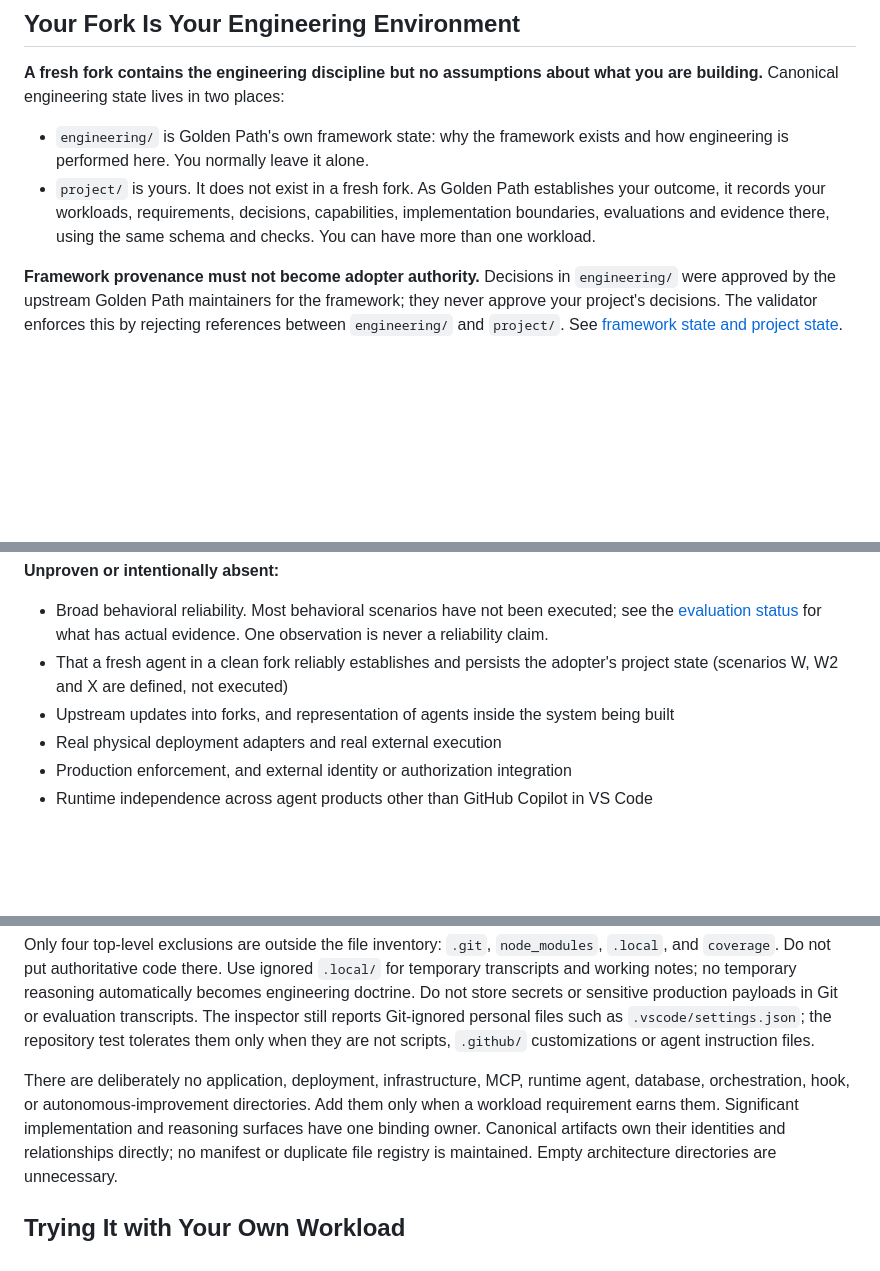
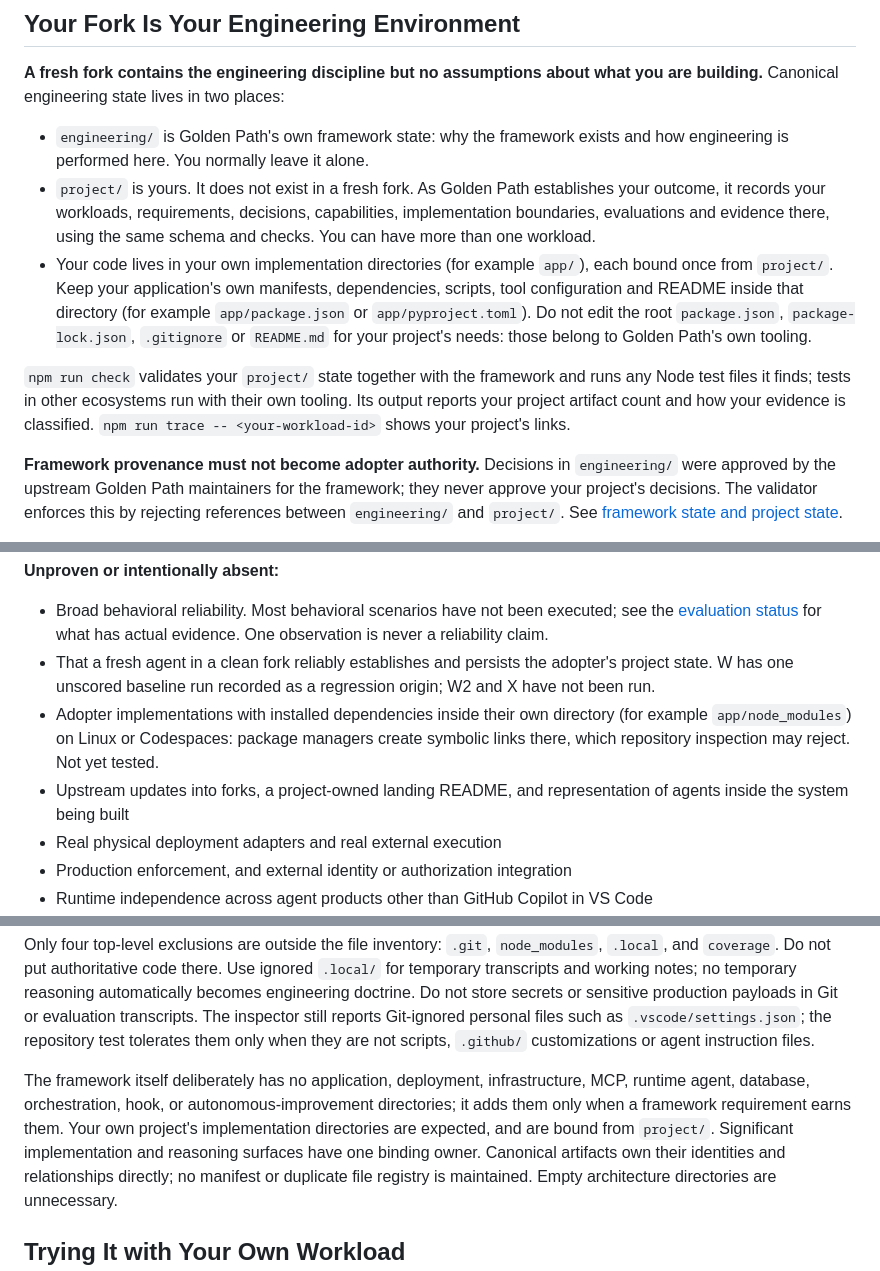
Before and after one commit to krnese/golden-path, a Markdown page: README.md, 3 parts joined by grey strips. Rendered like a GitHub page; blank space fills up the shorter version.

Commit message:
Clarify adopter guidance for forks
Explain where adopter code, manifests and tooling live, how npm run check and trace apply to project state, what to expect from the interaction, and the difference between committing to your fork and contributing upstream. Correct the W/W2/X status, scope the no-application-directories statement to the framework, and list untested nested dependency symlinks and the framework-owned landing README as known limitations.

Co-authored-by: Copilot <223556219+Copilot@users.noreply.github.com>

```diff
--- a/README.md
+++ b/README.md
@@ -41,6 +41,17 @@ you are building.** Canonical engineering state lives in two places:
   establishes your outcome, it records your workloads, requirements, decisions,
   capabilities, implementation boundaries, evaluations and evidence there, using
   the same schema and checks. You can have more than one workload.
+- Your code lives in your own implementation directories (for example `app/`),
+  each bound once from `project/`. Keep your application's own manifests,
+  dependencies, scripts, tool configuration and README inside that directory
+  (for example `app/package.json` or `app/pyproject.toml`). Do not edit the root
+  `package.json`, `package-lock.json`, `.gitignore` or `README.md` for your
+  project's needs: those belong to Golden Path's own tooling.
+
+`npm run check` validates your `project/` state together with the framework and
+runs any Node test files it finds; tests in other ecosystems run with their own
+tooling. Its output reports your project artifact count and how your evidence is
+classified. `npm run trace -- <your-workload-id>` shows your project's links.
 
 **Framework provenance must not become adopter authority.** Decisions in
 `engineering/` were approved by the upstream Golden Path maintainers for the
@@ -210,9 +224,13 @@ permission for future writes, or approval of any adopter's project.
   see the [evaluation status](evaluations/bootstrap.md) for what has actual evidence.
   One observation is never a reliability claim.
 - That a fresh agent in a clean fork reliably establishes and persists the adopter's
-  project state (scenarios W, W2 and X are defined, not executed)
-- Upstream updates into forks, and representation of agents inside the system
-  being built
+  project state. W has one unscored baseline run recorded as a regression origin;
+  W2 and X have not been run.
+- Adopter implementations with installed dependencies inside their own directory
+  (for example `app/node_modules`) on Linux or Codespaces: package managers create
+  symbolic links there, which repository inspection may reject. Not yet tested.
+- Upstream updates into forks, a project-owned landing README, and representation
+  of agents inside the system being built
 - Real physical deployment adapters and real external execution
 - Production enforcement, and external identity or authorization integration
 - Runtime independence across agent products other than GitHub Copilot in VS Code
@@ -234,9 +252,11 @@ still reports Git-ignored personal files such as `.vscode/settings.json`; the
 repository test tolerates them only when they are not scripts, `.github/`
 customizations or agent instruction files.
 
-There are deliberately no application, deployment, infrastructure, MCP, runtime
-agent, database, orchestration, hook, or autonomous-improvement directories.
-Add them only when a workload requirement earns them. Significant implementation
+The framework itself deliberately has no application, deployment, infrastructure,
+MCP, runtime agent, database, orchestration, hook, or autonomous-improvement
+directories; it adds them only when a framework requirement earns them. Your own
+project's implementation directories are expected, and are bound from `project/`.
+Significant implementation
 and reasoning surfaces have one binding owner. Canonical artifacts own their
 identities and relationships directly; no manifest or duplicate file registry
 is maintained. Empty architecture directories are unnecessary.
```
Also changed, not shown: other parts of README.md (+3 -0 lines), docs/getting-started.md (+9 -3 lines).
